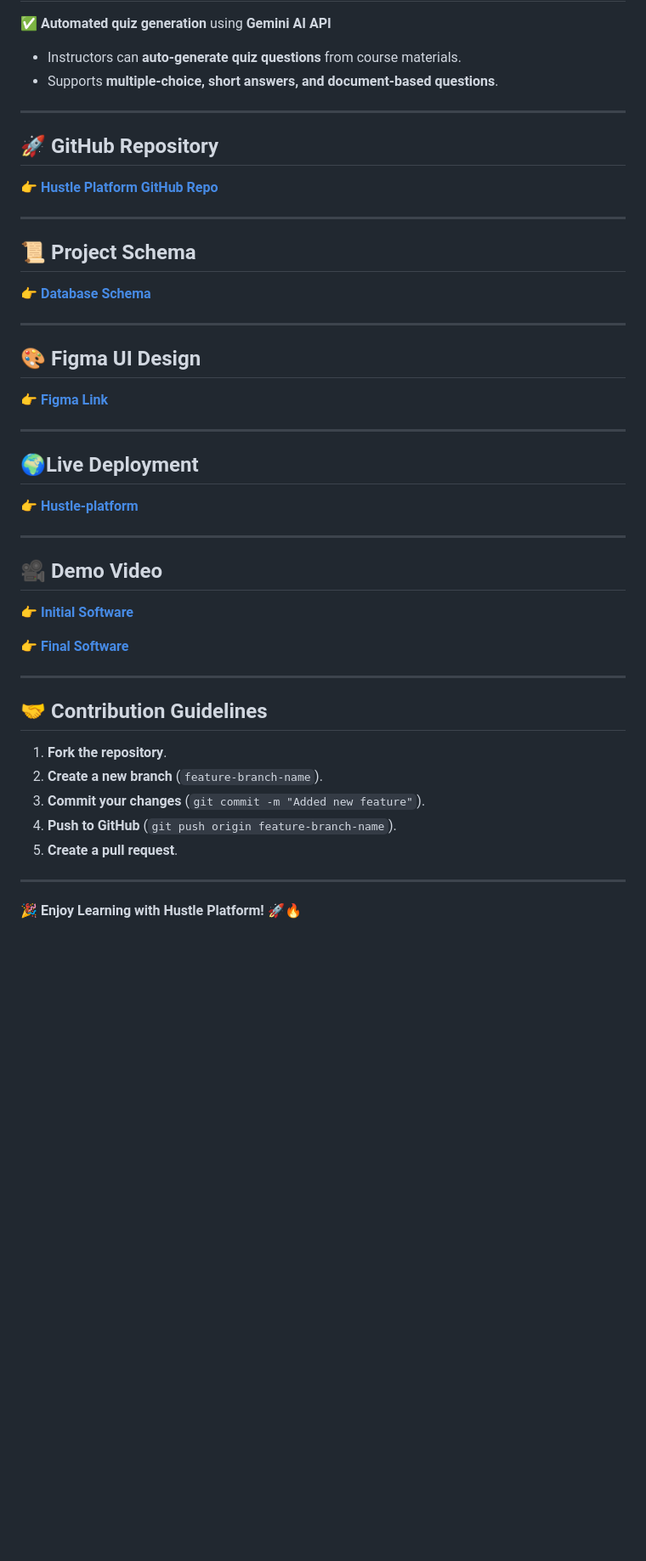
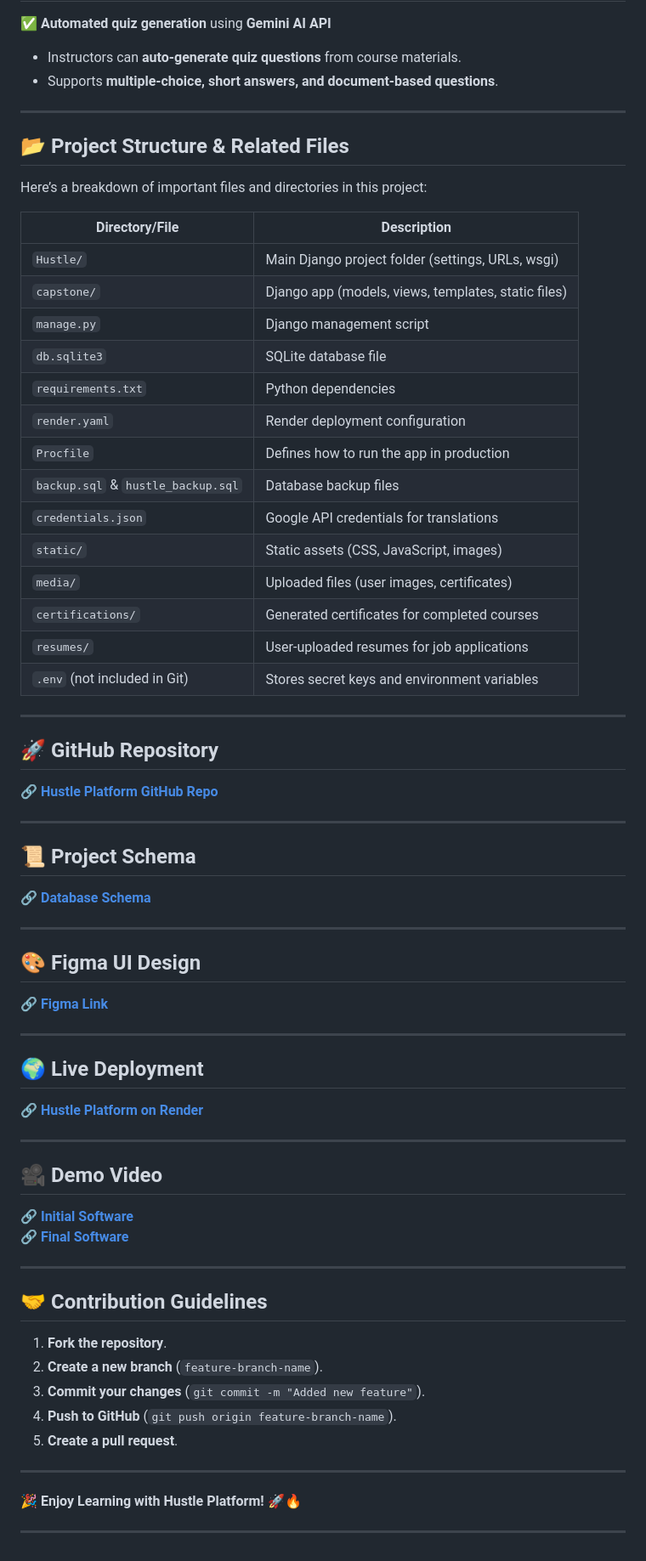
Before and after one commit to Ardinenukuri/Huslte-platform, a Markdown page: README.md, the part around the change printed below. Shown: that part at 85% size. Rendered like a GitHub page; blank space fills up the shorter version.

```diff
--- a/README.md
+++ b/README.md
@@ -141,32 +141,51 @@ python manage.py runserver
 
 ---
 
+## 📂 **Project Structure & Related Files**
+Here’s a breakdown of important files and directories in this project:
+
+| **Directory/File**         | **Description** |
+|----------------------------|---------------|
+| `Hustle/`                  | Main Django project folder (settings, URLs, wsgi) |
+| `capstone/`                | Django app (models, views, templates, static files) |
+| `manage.py`                | Django management script |
+| `db.sqlite3`               | SQLite database file |
+| `requirements.txt`         | Python dependencies |
+| `render.yaml`              | Render deployment configuration |
+| `Procfile`                 | Defines how to run the app in production |
+| `backup.sql` & `hustle_backup.sql` | Database backup files |
+| `credentials.json`         | Google API credentials for translations |
+| `static/`                  | Static assets (CSS, JavaScript, images) |
+| `media/`                   | Uploaded files (user images, certificates) |
+| `certifications/`          | Generated certificates for completed courses |
+| `resumes/`                 | User-uploaded resumes for job applications |
+| `.env` (not included in Git) | Stores secret keys and environment variables |
+
+---
+
 ## 🚀 **GitHub Repository**
-👉 **[Hustle Platform GitHub Repo](https://github.com/Ardinenukuri/Huslte-platform)**
+🔗 **[Hustle Platform GitHub Repo](https://github.com/Ardinenukuri/Huslte-platform)**
 
 ---
 
 ## 📜 **Project Schema**
-👉 **[Database Schema](https://drive.google.com/file/d/1k_WE9_2RY-QUunSFpTm-XDA9FpMIgj_M/view?usp=sharing)**
+🔗 **[Database Schema](https://drive.google.com/file/d/1k_WE9_2RY-QUunSFpTm-XDA9FpMIgj_M/view?usp=sharing)**
 
 ---
 
 ## 🎨 **Figma UI Design**
-👉 **[Figma Link](https://www.figma.com/design/yWNk3qBfrRcBgWTraBCbpo/Hustle-Platform?node-id=11-161&t=lLQtFwR3sOn4T14o-1)**
+🔗 **[Figma Link](https://www.figma.com/design/yWNk3qBfrRcBgWTraBCbpo/Hustle-Platform?node-id=11-161&t=lLQtFwR3sOn4T14o-1)**
 
 ---
 
-##  **🌍Live Deployment**
-👉 **[Hustle-platform](https://huslte-platform.onrender.com)**
+## **🌍 Live Deployment**
+🔗 **[Hustle Platform on Render](https://huslte-platform.onrender.com)**
 
 ---
 
-
-
 ## 🎥 **Demo Video**
-👉 **[Initial Software](https://youtu.be/cijsDEU4_FE)**
-
-👉 **[Final Software](https://youtu.be/cI6usJ8-iHA)**
+🔗 **[Initial Software](https://youtu.be/cijsDEU4_FE)**
+🔗 **[Final Software](https://youtu.be/cI6usJ8-iHA)**
 
 ---
 
@@ -180,3 +199,5 @@ python manage.py runserver
 ---
 
 🎉 **Enjoy Learning with Hustle Platform! 🚀🔥**
+
+---
```
Also changed, not shown: other parts of README.md (+11 -11 lines).
